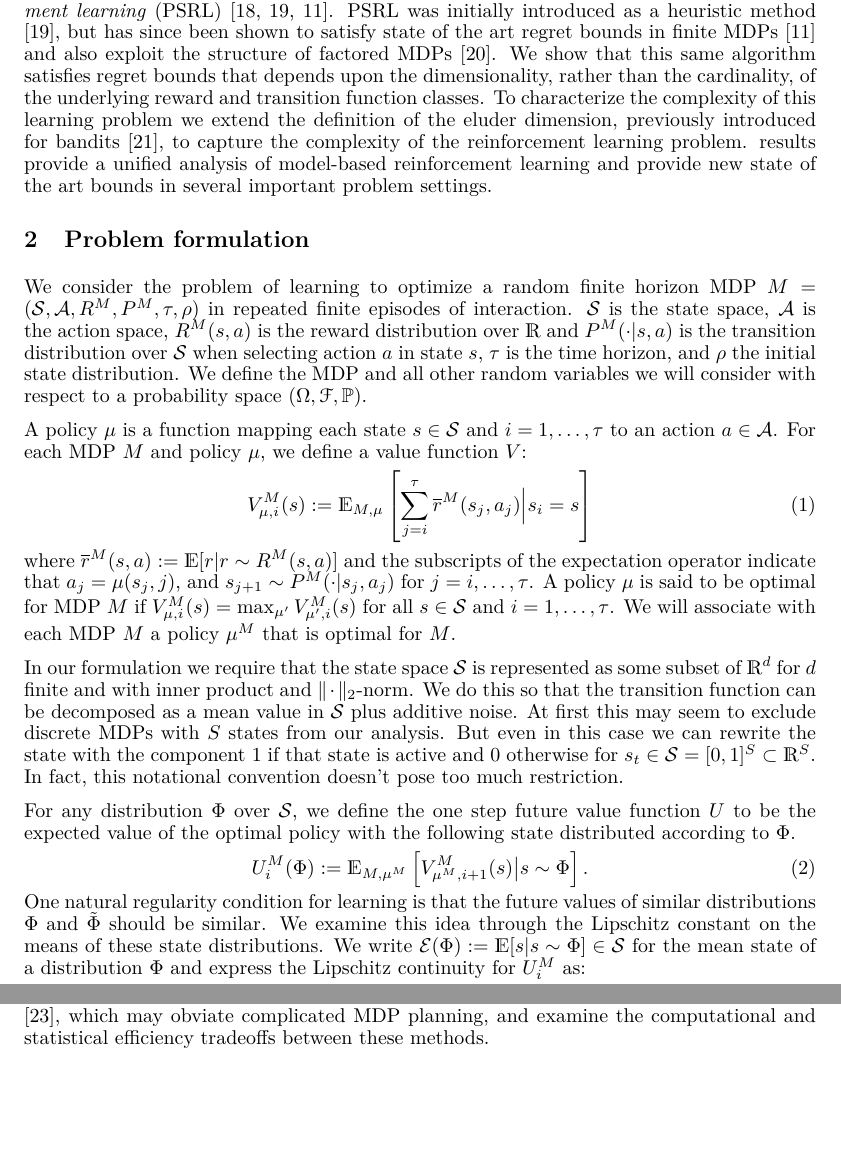
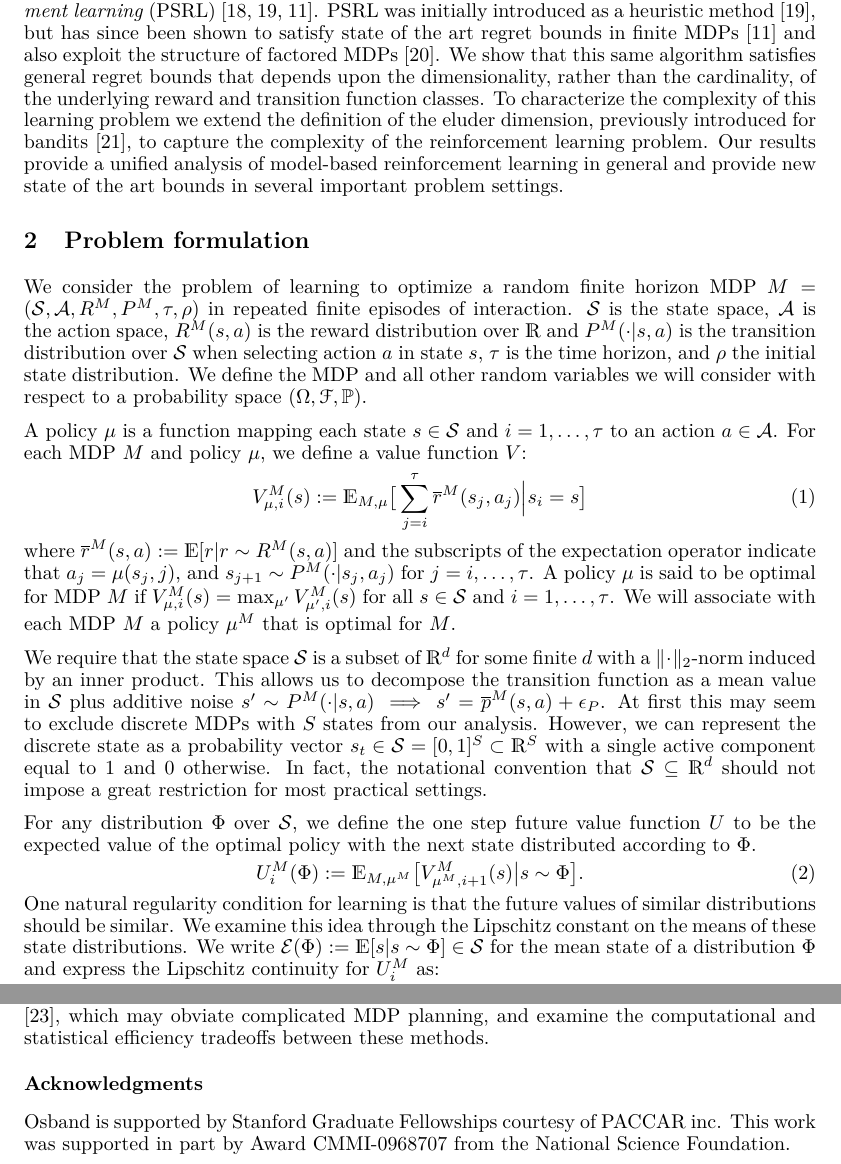
Before and after one commit to iosband/eluder_mdps, a LaTeX paper (writeup/EluderL2.tex): two parts of pages 2 and 8 of 14, joined at a grey line, cut so that both start at the same text, the shorter picture padded with empty space. Compiled offline with LaTeX, dvips and Ghostscript.

Commit message:
second submission

```diff
--- a/writeup/EluderL2.tex
+++ b/writeup/EluderL2.tex
@@ -153,9 +154,9 @@ However, the proposed algorithm UCCRL is not computationally tractable and the b
 
 In this paper we analyse the simple and intuitive algorithm \emph{posterior sampling for reinforcement learning} (PSRL) \cite{thompson1933,strens2000bayesian,osband2013more}.
 PSRL was initially introduced as a heuristic method \cite{strens2000bayesian}, but has since been shown to satisfy state of the art regret bounds in finite MDPs \cite{osband2013more} and also exploit the structure of factored MDPs    \cite{osband2014near}.
-We show that this same algorithm satisfies regret bounds that depends upon the dimensionality, rather than the cardinality, of the underlying reward and transition function classes.
+We show that this same algorithm satisfies general regret bounds that depends upon the dimensionality, rather than the cardinality, of the underlying reward and transition function classes.
 To characterize the complexity of this learning problem we extend the definition of the eluder dimension, previously introduced for bandits \cite{russo2013eluder}, to capture the complexity of the reinforcement learning problem.
-results provide a unified analysis of model-based reinforcement learning and provide new state of the art bounds in several important problem settings.
+Our results provide a unified analysis of model-based reinforcement learning in general and provide new state of the art bounds in several important problem settings.
 
 
 %---------------------------------------------------------------------------------------------------------------------------------------------------------------------------------------------------------
@@ -171,22 +172,22 @@ A policy $\mu$ is a function mapping each state $s \in \Sc$ and $i = 1,\ldots,\t
 For each MDP $M$ and policy $\mu$, we define a value function $V$:
 \begin{equation}
 \label{eq: value fn}
-V^{M}_{\mu, i}(s) := \Exp_{M,\mu}\left[ \sum_{j=i}^{\tau} \overline{r}^M(s_j,a_j) \Big| s_i = s \right]
+V^{M}_{\mu, i}(s) := \Exp_{M,\mu}\big[ \sum_{j=i}^{\tau} \overline{r}^M(s_j,a_j) \Big| s_i = s\big]
 \end{equation}
 where $\overline{r}^M(s,a) := \Exp[r | r \sim R^M(s,a)]$ and the subscripts of the expectation operator indicate that $a_j = \mu(s_j, j)$, and $s_{j+1} \sim P^M(\cdot| s_j, a_j)$ for $j = i, \ldots, \tau$.  A policy $\mu$ is said to be optimal for MDP $M$ if $V^{M}_{\mu, i}(s) = \max_{\mu'} V^{M}_{\mu', i}(s)$ for all $s \in \Sc$ and $i=1,\ldots,\tau$. We will associate with each MDP $M$ a policy $\mu^M$ that is optimal for $M$.
 
-In our formulation we require that the state space $\Sc$ is represented as some subset of $\Real^d$ for $d$ finite and with inner product and $\| \cdot \|_2$-norm.
-We do this so that the transition function can be decomposed as a mean value in $\Sc$ plus additive noise.
+We require that the state space $\Sc$ is a subset of $\Real^d$ for some finite $d$ with a $\| \cdot \|_2$-norm induced by an inner product.
+This allows us to decompose the transition function as a mean value in $\Sc$ plus additive noise $s' \sim P^M(\cdot|s,a) \implies s' = \overline{p}^M(s,a) + \epsilon_P$.
 At first this may seem to exclude discrete MDPs with $S$ states from our analysis.
-But even in this case we can rewrite the state with the component 1 if that state is active and 0 otherwise for $s_t \in \Sc = [0,1]^S \subset \Real^S$.
-In fact, this notational convention doesn't pose too much restriction.
+However, we can represent the discrete state as a probability vector $s_t \in \Sc = [0,1]^S \subset \Real^S$ with a single active component equal to 1 and 0 otherwise.
+In fact, the notational convention that $\Sc \subseteq \Real^d$ should not impose a great restriction for most practical settings.
 
-For any distribution $\Phi$ over $\Sc$, we define the one step future value function $U$ to be the expected value of the optimal policy with the following state distributed according to $\Phi$.
+For any distribution $\Phi$ over $\Sc$, we define the one step future value function $U$ to be the expected value of the optimal policy with the next state distributed according to $\Phi$.
 \begin{equation}
 \label{eq: future value}
-U^M_{i}(\Phi) := \Exp_{M,\mu^M}\left[ V^M_{\mu^M,i+1}(s) \big| s \sim \Phi \right].
+U^M_{i}(\Phi) := \Exp_{M,\mu^M}\big[ V^M_{\mu^M,i+1}(s) \big| s \sim \Phi \big].
 \end{equation}
-One natural regularity condition for learning is that the future values of similar distributions $\Phi$ and $\tilde{\Phi}$ should be similar.
+One natural regularity condition for learning is that the future values of similar distributions should be similar.
 We examine this idea through the Lipschitz constant on the means of these state distributions.
 We write $\Ec(\Phi) := \Exp[s | s \sim \Phi] \in \Sc$ for the mean state of a distribution $\Phi$ and express the Lipschitz continuity for $U_i^M$ as:
 \begin{equation}
@@ -578,6 +582,10 @@ Finally, there is a fundamental hurdle to model-based reinforcement learning tha
 We assume access to an approximate MDP planner, but this will generally require lengthy computations.
 We would like to examine whether similar bounds are attainable in model-free learning \cite{van2014generalization}, which may obviate complicated MDP planning, and examine the computational and statistical efficiency tradeoffs between these methods.
 
+\subsubsection*{Acknowledgments}
+Osband is supported by Stanford Graduate Fellowships courtesy of PACCAR inc.
+This work was supported in part by Award CMMI-0968707 from the National Science Foundation.
+
 
 %---------------------------------------------------------------------------------------------------------------------------------------------------------------------------------------------------------
 %---------------------------------------------------------------------------------------------------------------------------------------------------------------------------------------------------------
```
Also changed, not shown: writeup/EluderL2.pdf, writeup/EluderL2.tex (26 more changed lines), 1 other file.
